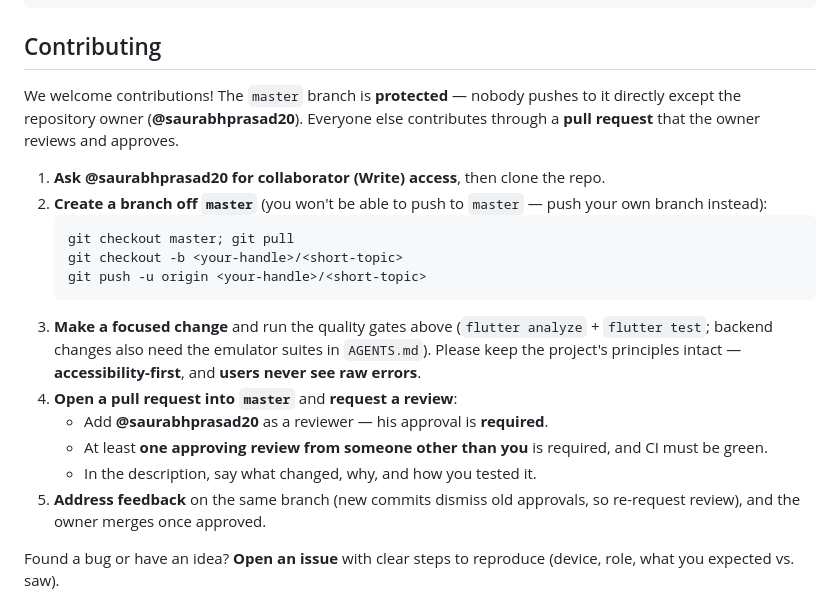
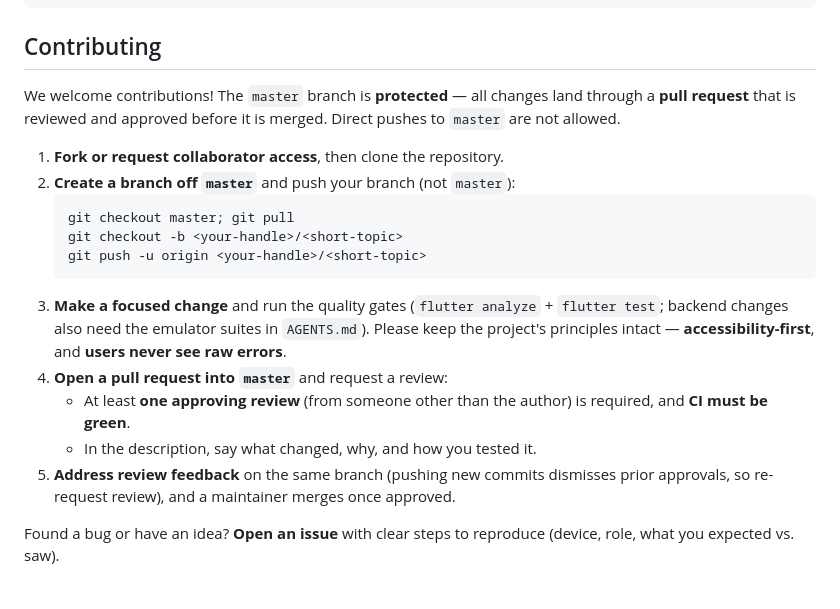
Before and after one commit to saurabhprasad20/TravAcs, a Markdown page: README.md, the part around the change. Rendered like a GitHub page.

Commit message:
docs: make README Contributing section a generic guide
Remove personal owner name/handle from the Contributing section; describe the
protected-master + PR-review workflow in general terms (open a PR, >=1 approving
review from a non-author, CI green, maintainer merges).

Co-Authored-By: Claude Opus 4.8 (1M context) <noreply@anthropic.com>
Co-authored-by: Copilot <223556219+Copilot@users.noreply.github.com>
Copilot-Session: 374704c4-95f0-4653-be78-58b9ad62af57

````diff
--- a/README.md
+++ b/README.md
@@ -64,29 +64,27 @@ flutter test         # all tests green
 ```
 
 ## Contributing
-We welcome contributions! The `master` branch is **protected** — nobody pushes
-to it directly except the repository owner (**@saurabhprasad20**). Everyone else
-contributes through a **pull request** that the owner reviews and approves.
+We welcome contributions! The `master` branch is **protected** — all changes
+land through a **pull request** that is reviewed and approved before it is
+merged. Direct pushes to `master` are not allowed.
 
-1. **Ask @saurabhprasad20 for collaborator (Write) access**, then clone the repo.
-2. **Create a branch off `master`** (you won't be able to push to `master` — push
-   your own branch instead):
+1. **Fork or request collaborator access**, then clone the repository.
+2. **Create a branch off `master`** and push your branch (not `master`):
    ```powershell
    git checkout master; git pull
    git checkout -b <your-handle>/<short-topic>
    git push -u origin <your-handle>/<short-topic>
    ```
-3. **Make a focused change** and run the quality gates above (`flutter analyze` +
+3. **Make a focused change** and run the quality gates (`flutter analyze` +
    `flutter test`; backend changes also need the emulator suites in `AGENTS.md`).
    Please keep the project's principles intact — **accessibility-first**, and
    **users never see raw errors**.
-4. **Open a pull request into `master`** and **request a review**:
-   - Add **@saurabhprasad20** as a reviewer — his approval is **required**.
-   - At least **one approving review from someone other than you** is required,
-     and CI must be green.
+4. **Open a pull request into `master`** and request a review:
+   - At least **one approving review** (from someone other than the author) is
+     required, and **CI must be green**.
    - In the description, say what changed, why, and how you tested it.
-5. **Address feedback** on the same branch (new commits dismiss old approvals, so
-   re-request review), and the owner merges once approved.
+5. **Address review feedback** on the same branch (pushing new commits dismisses
+   prior approvals, so re-request review), and a maintainer merges once approved.
 
 Found a bug or have an idea? **Open an issue** with clear steps to reproduce
 (device, role, what you expected vs. saw).
````
